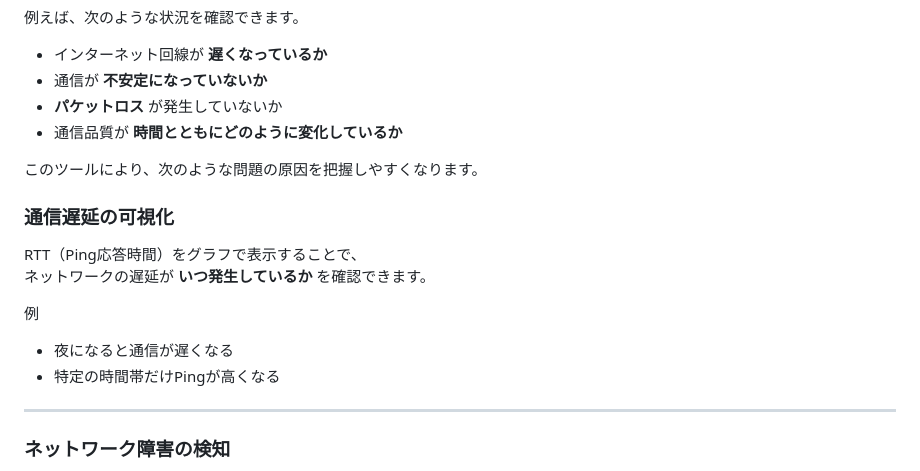
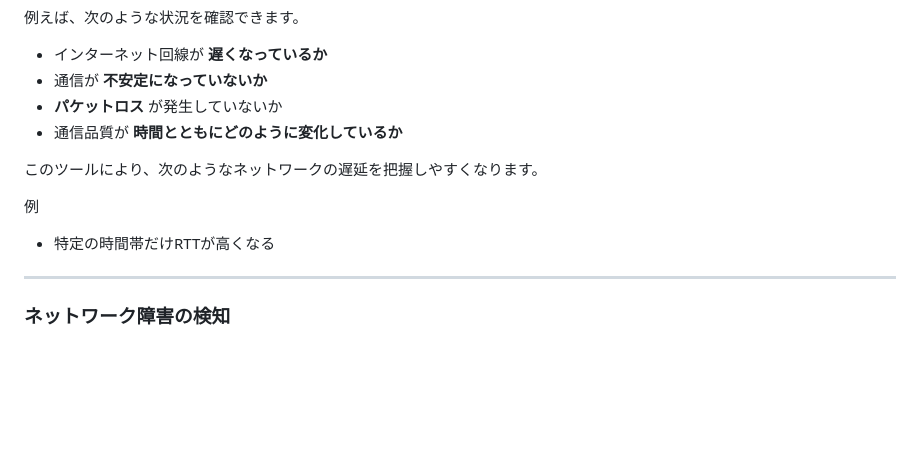
Before and after one commit to nya-nya-ka/ping-monitor, a Markdown page: README.md, the part around the change. Drawn GitHub-style; blank space fills up the shorter version.

```diff
--- a/README.md
+++ b/README.md
@@ -19,15 +19,10 @@ FastAPIをバックエンドに、Chart.jsをフロントエンドに使用し
 
 
 
-このツールにより、次のような問題の原因を把握しやすくなります。
-
-### 通信遅延の可視化
-RTT（Ping応答時間）をグラフで表示することで、
-ネットワークの遅延が **いつ発生しているか** を確認できます。
+このツールにより、次のようなネットワークの遅延を把握しやすくなります。
 
 例
-- 夜になると通信が遅くなる
-- 特定の時間帯だけPingが高くなる
+- 特定の時間帯だけRTTが高くなる
 
 ---
 
```
